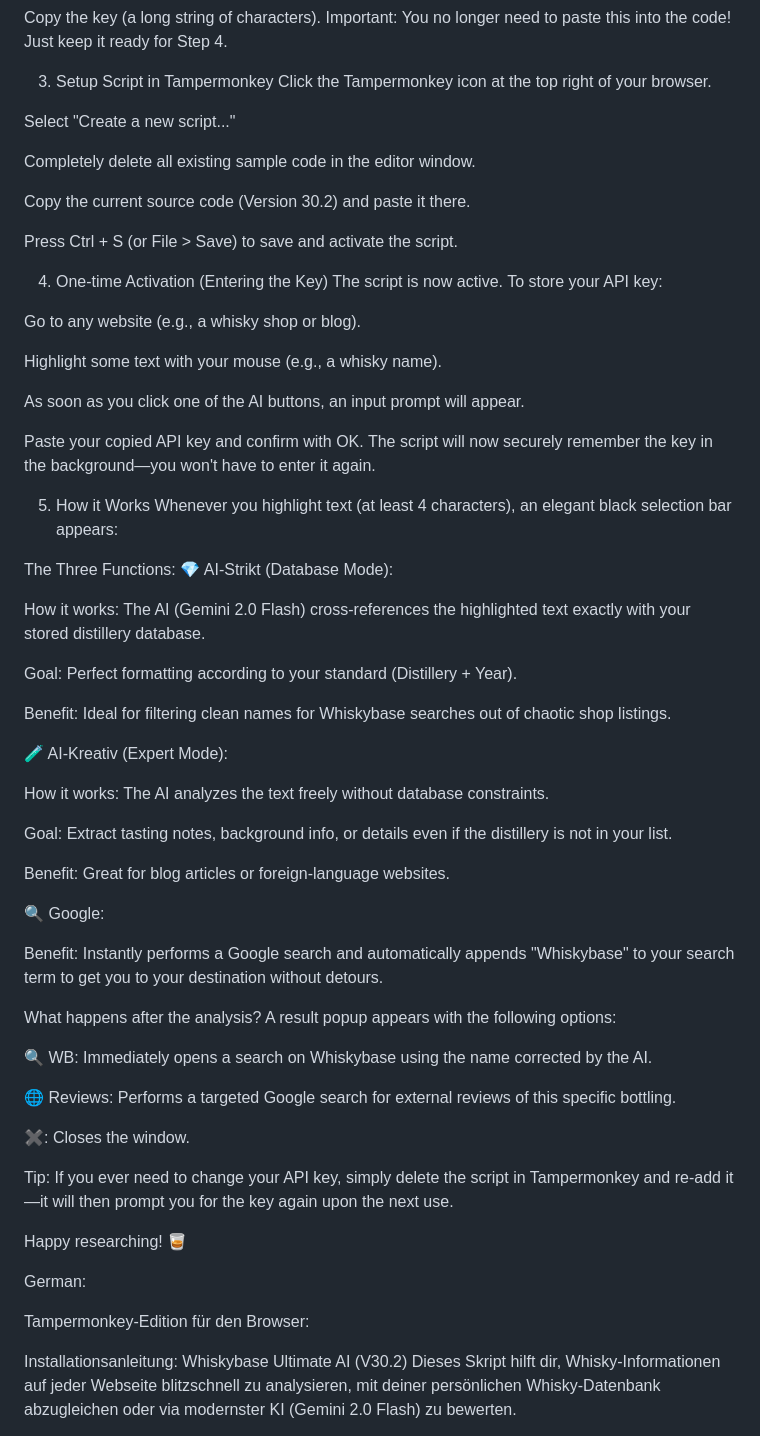
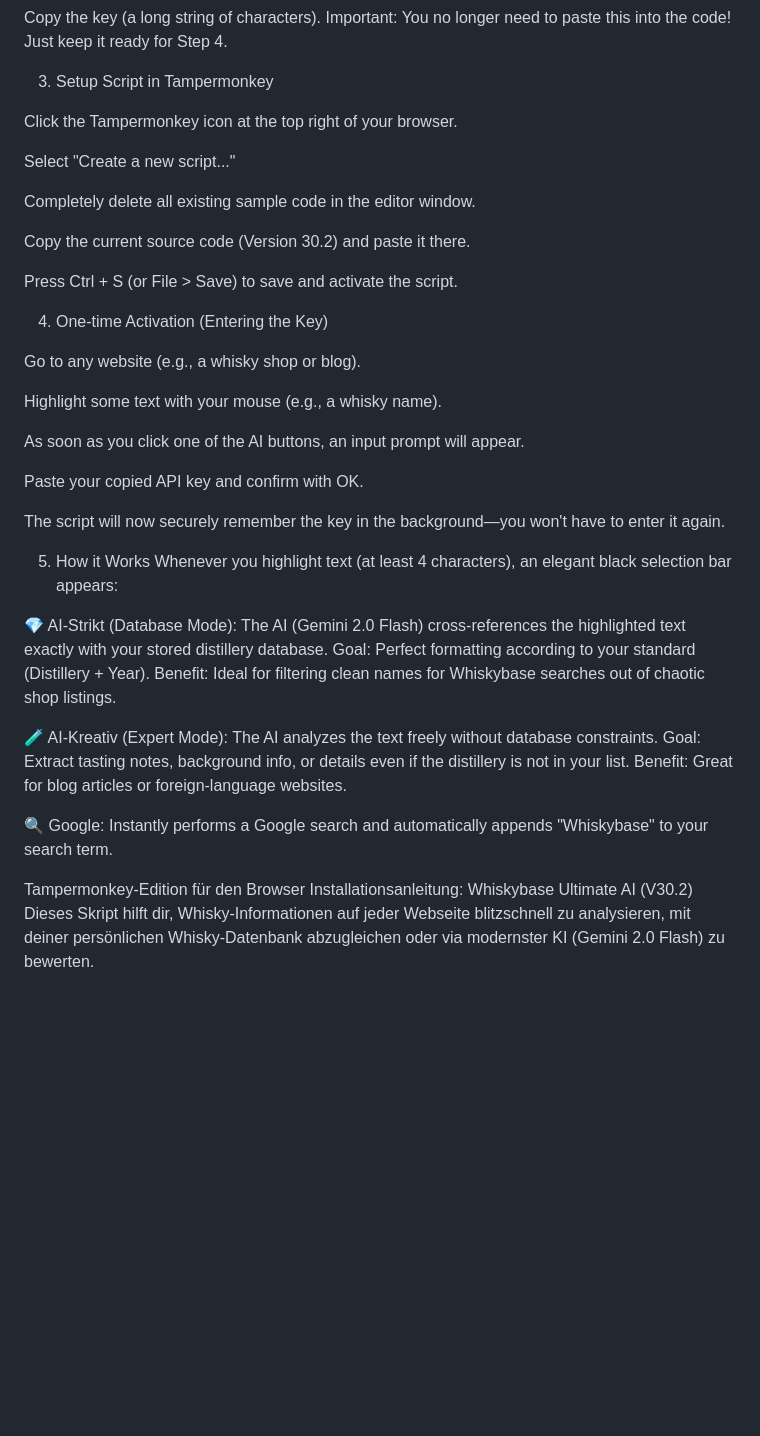
Before and after one commit to aelfric2/Whiskybasesearch, a Markdown page: README.md, the part around one of its changes. GitHub-like rendering; blank space fills up the shorter version.

```diff
--- a/README.md
+++ b/README.md
@@ -31,6 +27,7 @@ Click on "Create API key."
 Copy the key (a long string of characters). Important: You no longer need to paste this into the code! Just keep it ready for Step 4.
 
 3. Setup Script in Tampermonkey
+
 Click the Tampermonkey icon at the top right of your browser.
 
 Select "Create a new script..."
@@ -42,7 +39,6 @@ Copy the current source code (Version 30.2) and paste it there.
 Press Ctrl + S (or File > Save) to save and activate the script.
 
 4. One-time Activation (Entering the Key)
-The script is now active. To store your API key:
 
 Go to any website (e.g., a whisky shop or blog).
 
@@ -51,51 +47,19 @@ Highlight some text with your mouse (e.g., a whisky name).
 As soon as you click one of the AI buttons, an input prompt will appear.
 
 Paste your copied API key and confirm with OK.
+
 The script will now securely remember the key in the background—you won't have to enter it again.
 
 5. How it Works
 Whenever you highlight text (at least 4 characters), an elegant black selection bar appears:
 
-The Three Functions:
-💎 AI-Strikt (Database Mode):
+💎 AI-Strikt (Database Mode): The AI (Gemini 2.0 Flash) cross-references the highlighted text exactly with your stored distillery database. Goal: Perfect formatting according to your standard (Distillery + Year). Benefit: Ideal for filtering clean names for Whiskybase searches out of chaotic shop listings.
 
-How it works: The AI (Gemini 2.0 Flash) cross-references the highlighted text exactly with your stored distillery database.
+🧪 AI-Kreativ (Expert Mode): The AI analyzes the text freely without database constraints. Goal: Extract tasting notes, background info, or details even if the distillery is not in your list. Benefit: Great for blog articles or foreign-language websites.
 
-Goal: Perfect formatting according to your standard (Distillery + Year).
+🔍 Google: Instantly performs a Google search and automatically appends "Whiskybase" to your search term.
 
-Benefit: Ideal for filtering clean names for Whiskybase searches out of chaotic shop listings.
-
-🧪 AI-Kreativ (Expert Mode):
-
-How it works: The AI analyzes the text freely without database constraints.
-
-Goal: Extract tasting notes, background info, or details even if the distillery is not in your list.
-
-Benefit: Great for blog articles or foreign-language websites.
-
-🔍 Google:
-
-Benefit: Instantly performs a Google search and automatically appends "Whiskybase" to your search term to get you to your destination without detours.
-
-What happens after the analysis?
-A result popup appears with the following options:
-
-🔍 WB: Immediately opens a search on Whiskybase using the name corrected by the AI.
-
-🌐 Reviews: Performs a targeted Google search for external reviews of this specific bottling.
-
-✖: Closes the window.
-
-Tip: If you ever need to change your API key, simply delete the script in Tampermonkey and re-add it—it will then prompt you for the key again upon the next use.
-
-Happy researching! 🥃
-
-
-German:
-
-Tampermonkey-Edition für den Browser:
-
-
+Tampermonkey-Edition für den Browser
 Installationsanleitung: Whiskybase Ultimate AI (V30.2)
 Dieses Skript hilft dir, Whisky-Informationen auf jeder Webseite blitzschnell zu analysieren, mit deiner persönlichen Whisky-Datenbank abzugleichen oder via modernster KI (Gemini 2.0 Flash) zu bewerten.
 
```
Also changed, not shown: other parts of README.md (+5 -41 lines).
